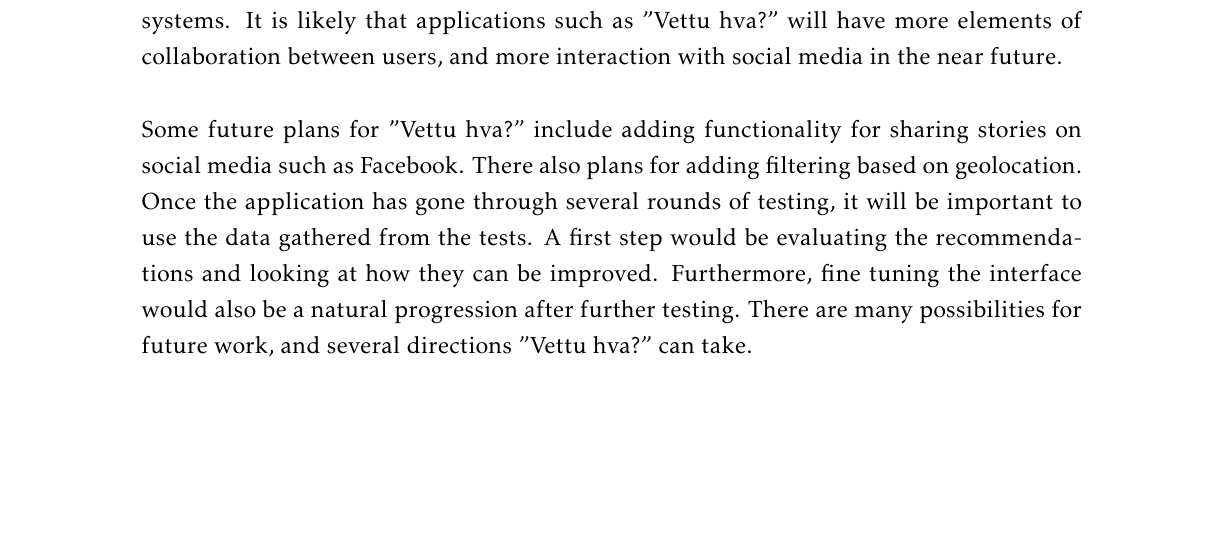
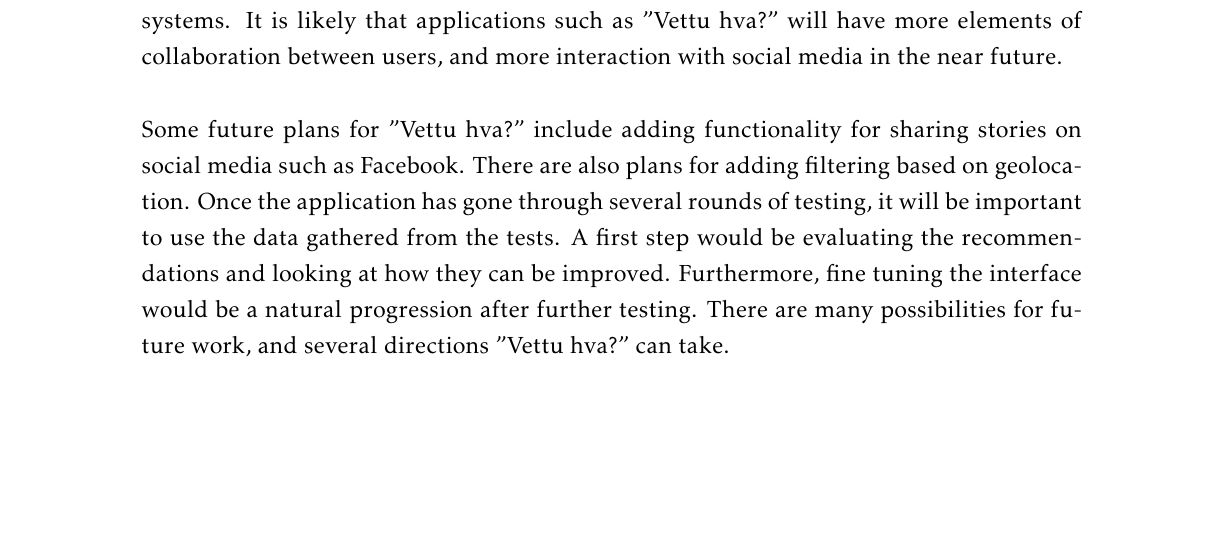
Before and after one commit to ewolden/javisst-rapport, a LaTeX thesis (main.tex, which reads conclusion.tex): part of page 115 of 182, cut so that both start at the same text. Compiled offline with pdfLaTeX.

Commit message:
adding an are

```diff
--- a/conclusion.tex
+++ b/conclusion.tex
@@ -6,7 +6,7 @@ This report has detailed the initial development for the mobile application "Vet
 
 Personalized content is a central part of many applications and web sites in the present time, and it is a topic that is continuously being researched and improved. Social media and collaborative solutions are increasingly becoming a standard in network-based systems. It is likely that applications such as "Vettu hva?" will have more elements of collaboration between users, and more interaction with social media in the near future.\newline
 
-Some future plans for "Vettu hva?" include adding functionality for sharing stories on social media such as Facebook. There also plans for adding filtering based on geolocation. Once the application has gone through several rounds of testing, it will be important to use the data gathered from the tests. A first step would be evaluating the recommendations and looking at how they can be improved. Furthermore, fine tuning the interface would also be a natural progression after further testing. There are many possibilities for future work, and several directions "Vettu hva?" can take.
+Some future plans for "Vettu hva?" include adding functionality for sharing stories on social media such as Facebook. There are also plans for adding filtering based on geolocation. Once the application has gone through several rounds of testing, it will be important to use the data gathered from the tests. A first step would be evaluating the recommendations and looking at how they can be improved. Furthermore, fine tuning the interface would be a natural progression after further testing. There are many possibilities for future work, and several directions "Vettu hva?" can take.
 
 
 \cleardoublepage
```
